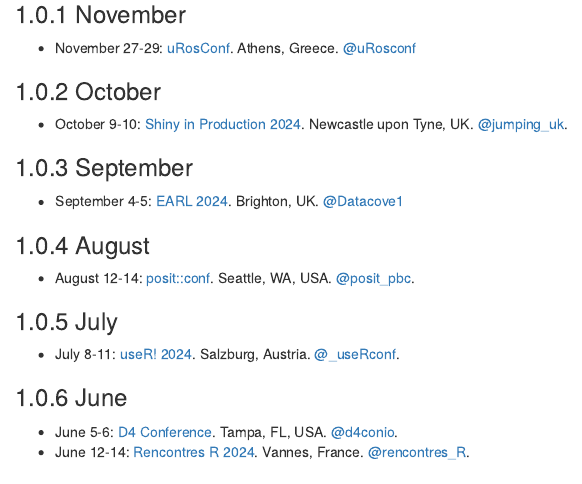
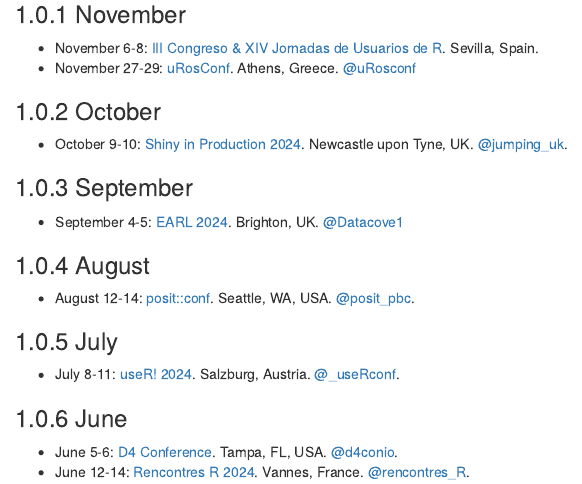
Before and after one commit to jumpingrivers/meetingsR, an R Markdown document (01-events.Rmd): the page in a window 1100 px wide, from 190 px down. Rendered offline with R 4.5, knitr and Pandoc, with nearby package versions; drawn as R Markdown's standard HTML page in place of the format the file asks for.

Commit message:
Update 01-events.Rmd (#237)
---------

Co-authored-by: Colin Gillespie <csgillespie@gmail.com>

```diff
--- a/01-events.Rmd
+++ b/01-events.Rmd
@@ -12,6 +12,7 @@
 
 ### November
 
+  * November 6-8: [III Congreso & XIV Jornadas de Usuarios de R](https://www.imus.us.es/congresos/IIIRqueR/). Sevilla, Spain.
   * November 27-29: [uRosConf](https://r-project.ro/conference2024.html). Athens, Greece. [\@uRosconf](https://twitter.com/uRosconf)
 
 ### October
```
